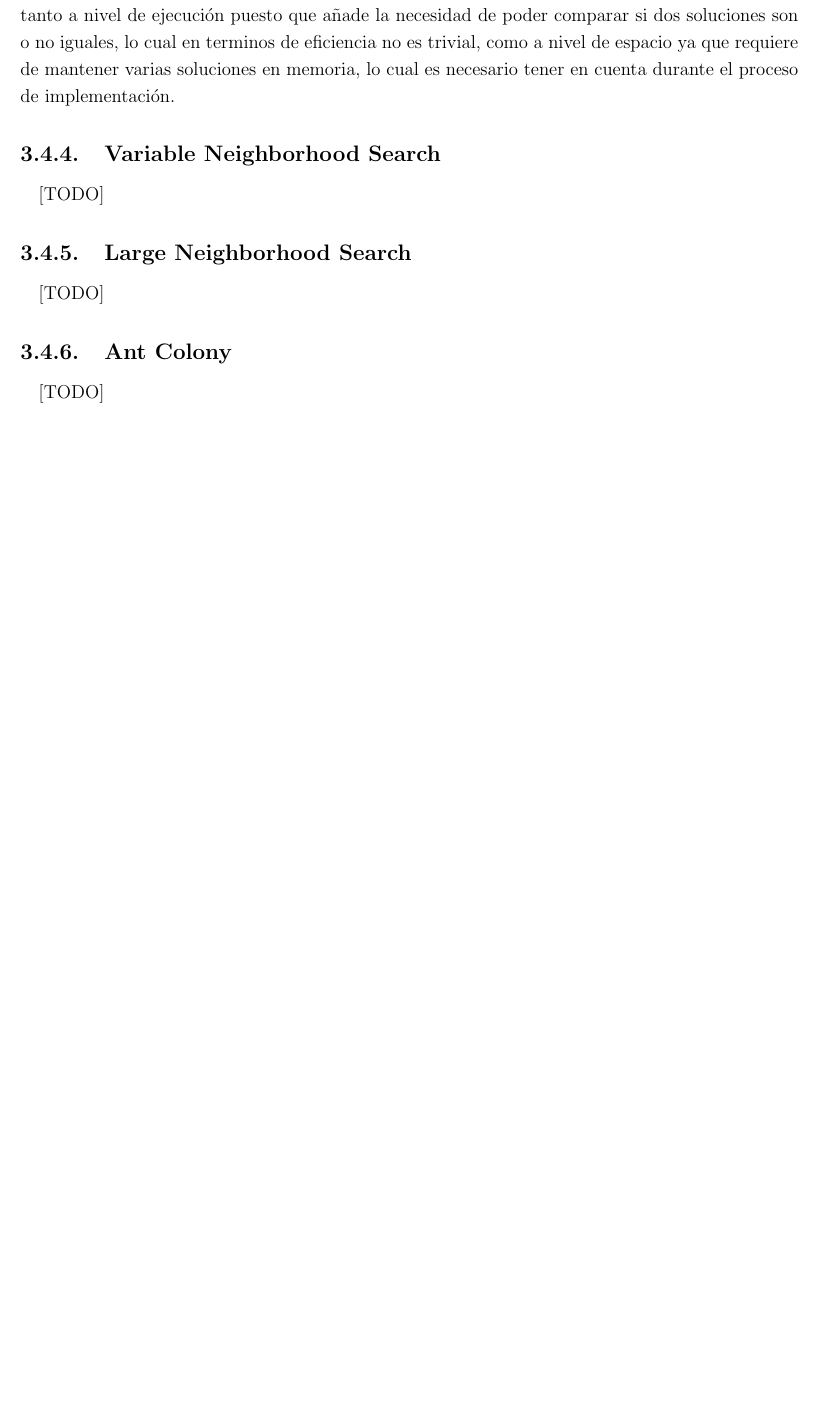
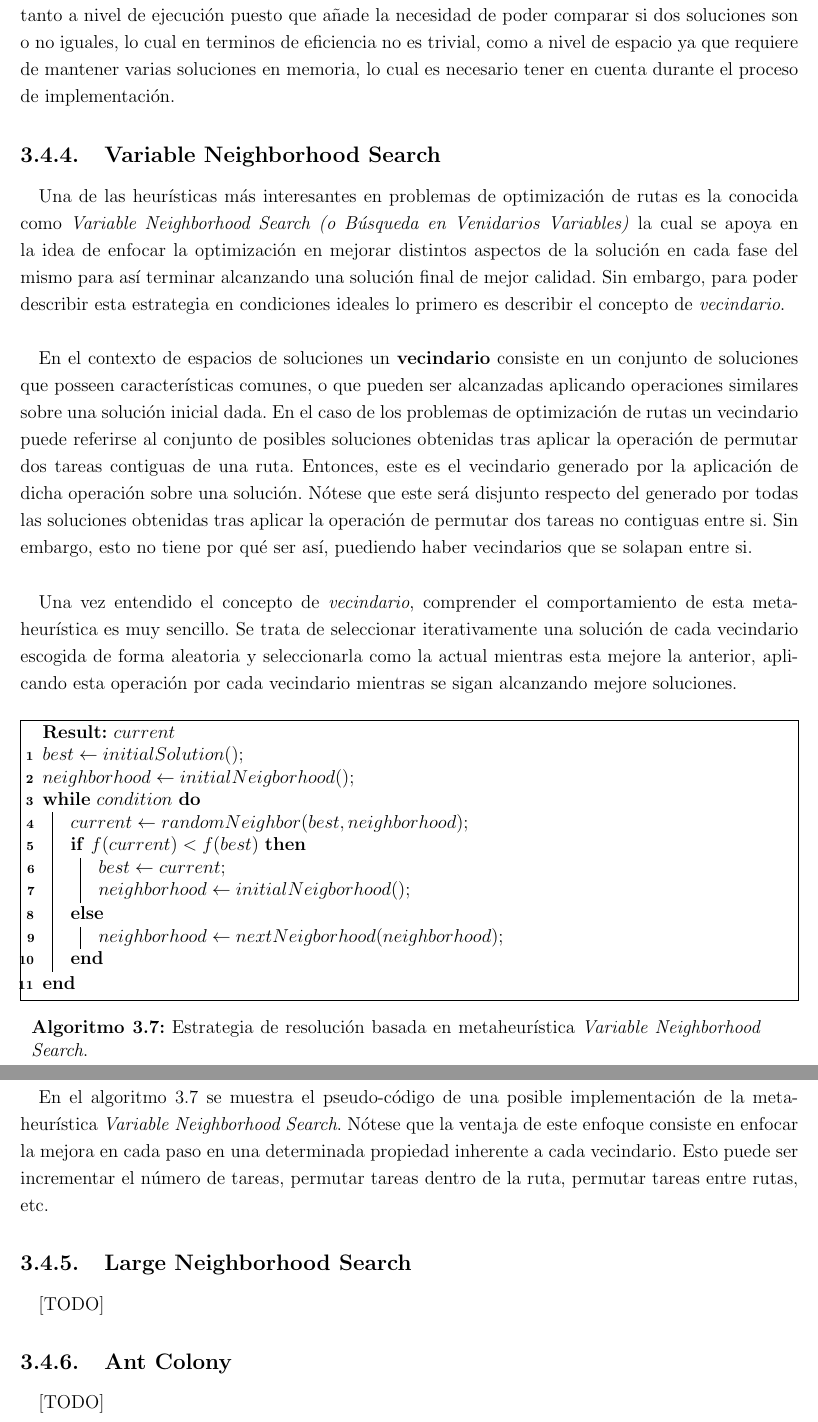
Before and after one commit to garciparedes/tfg-dial-a-ride-problem, a LaTeX thesis (document/document.tex, which reads document/tex/chapters/solving.tex): part of page 57 of 65 before the commit and two parts of pages 57 and 58 of 65 after it, the two joined at a grey line, cut so that both start at the same text, the shorter picture padded with empty space. Compiled offline with pdfLaTeX.

Commit message:
* Working on "Variable Neigborhood Search" description.

```diff
--- a/document/tex/chapters/solving.tex
+++ b/document/tex/chapters/solving.tex
@@ -358,7 +358,35 @@
       \label{sec:solving_vns}
 
         \paragraph{}
-        [TODO]
+        Una de las heurísticas más interesantes en problemas de optimización de rutas es la conocida como \emph{Variable Neighborhood Search (o Búsqueda en Venidarios Variables)} la cual se apoya en la idea de enfocar la optimización en mejorar distintos aspectos de la solución en cada fase del mismo para así terminar alcanzando una solución final de mejor calidad. Sin embargo, para poder describir esta estrategia en condiciones ideales lo primero es describir el concepto de \emph{vecindario}.
+
+        \paragraph{}
+        En el contexto de espacios de soluciones un \textbf{vecindario} consiste en un conjunto de soluciones que posseen características comunes, o que pueden ser alcanzadas aplicando operaciones similares sobre una solución inicial dada. En el caso de los problemas de optimización de rutas un vecindario puede referirse al conjunto de posibles soluciones obtenidas tras aplicar la operación de permutar dos tareas contiguas de una ruta. Entonces, este es el vecindario generado por la aplicación de dicha operación sobre una solución. Nótese que este será disjunto respecto del generado por todas las soluciones obtenidas tras aplicar la operación de permutar dos tareas no contiguas entre si. Sin embargo, esto no tiene por qué ser así, puediendo haber vecindarios que se solapan entre si.
+
+        \paragraph{}
+        Una vez entendido el concepto de \emph{vecindario}, comprender el comportamiento de esta metaheurística es muy sencillo. Se trata de seleccionar iterativamente una solución de cada vecindario escogida de forma aleatoria y seleccionarla como la actual mientras esta mejore la anterior, aplicando esta operación por cada vecindario mientras se sigan alcanzando mejore soluciones.
+
+        \begin{algorithm}[ht]
+          \SetAlgoLined
+          \KwResult{$current$ }
+          $best \gets initialSolution()$\;
+          $neighborhood \gets initialNeigborhood()$\;
+          \While{$condition$}{
+              $current \gets randomNeighbor(best, neighborhood)$\;
+              \uIf{$f(current) < f(best)$}{
+                $best \gets current$\;
+                $neighborhood \gets initialNeigborhood()$\;
+              }
+              \Else{
+                $neighborhood \gets nextNeigborhood(neighborhood)$\;
+              }
+          }
+          \caption{Estrategia de resolución basada en metaheurística \emph{Variable Neighborhood Search}.}
+          \label{code:solving_variable_neighborhood_search}
+        \end{algorithm}
+
+        \paragraph{}
+        En el \cref{code:solving_variable_neighborhood_search} se muestra el pseudo-código de una posible implementación de la metaheurística \emph{Variable Neighborhood Search}. Nótese que la ventaja de este enfoque consiste en enfocar la mejora en cada paso en una determinada propiedad inherente a cada vecindario. Esto puede ser incrementar el número de tareas, permutar tareas dentro de la ruta, permutar tareas entre rutas, etc.
 
       \subsection{Large Neighborhood Search}
       \label{sec:solving_lns}
```
Also changed, not shown: document/document.pdf.
